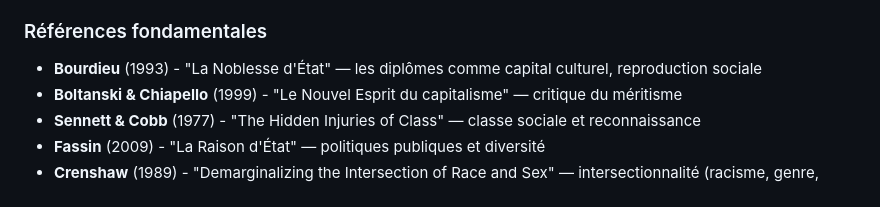
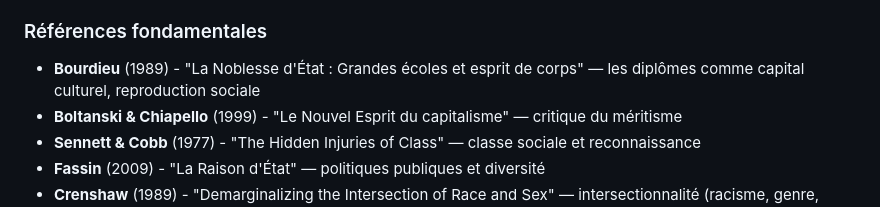
Before and after one commit to makesenseorg/aideal, a Markdown page: docs/CATEGORIES_diversite.md, the part around the change. GitHub-like rendering.

```diff
--- a/docs/CATEGORIES_diversite.md
+++ b/docs/CATEGORIES_diversite.md
@@ -6,7 +6,7 @@ Les LLM valorisent les **parcours académiques linéaires**, issus des milieux f
 
 ### Références fondamentales
 
-- **Bourdieu** (1993) - "La Noblesse d'État" — les diplômes comme capital culturel, reproduction sociale
+- **Bourdieu** (1989) - "La Noblesse d'État : Grandes écoles et esprit de corps" — les diplômes comme capital culturel, reproduction sociale
 - **Boltanski & Chiapello** (1999) - "Le Nouvel Esprit du capitalisme" — critique du méritisme
 - **Sennett & Cobb** (1977) - "The Hidden Injuries of Class" — classe sociale et reconnaissance
 - **Fassin** (2009) - "La Raison d'État" — politiques publiques et diversité
```
Also changed, not shown: docs/CATEGORIES_nordsud.md (+2 -2 lines).
